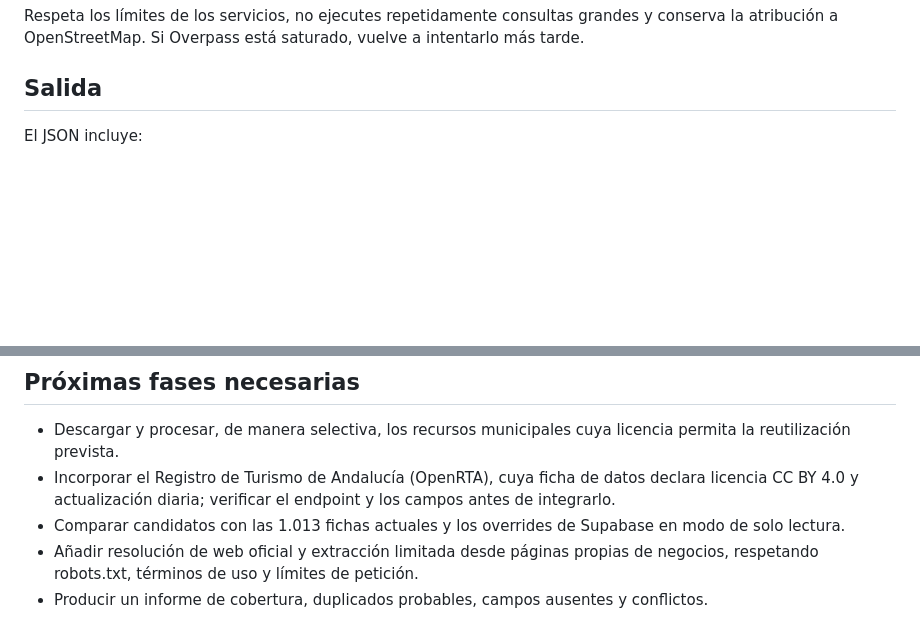
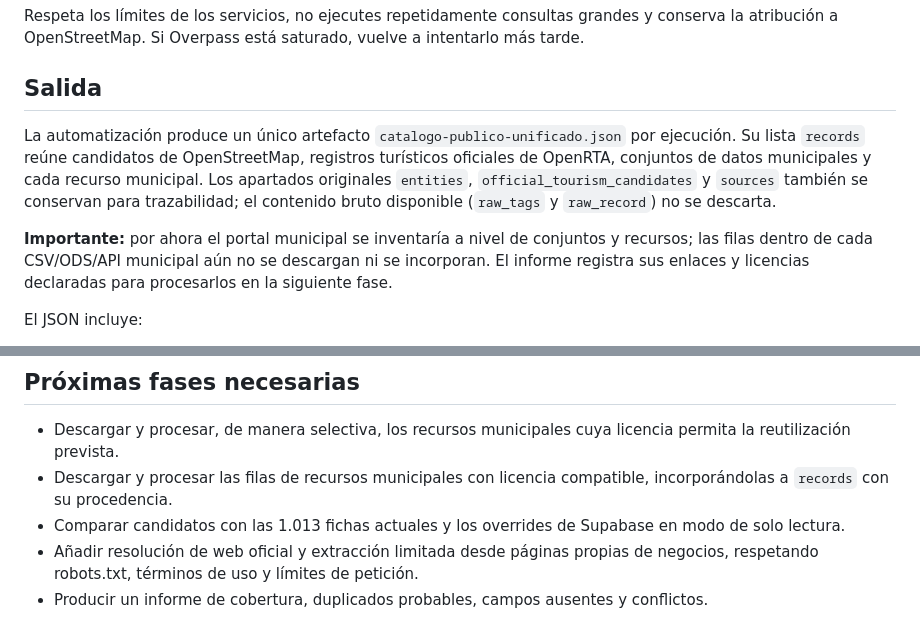
Before and after one commit to MickaelWhitecap/Xiclana-de-Ocio-y-de-Negocio-V1, a Markdown page: docs/captura-catalogo-publico.md, 2 parts joined by grey strips. Rendered like a GitHub page; blank space fills up the shorter version.

Commit message:
Documentar fichero JSON único y límites actuales de captura

```diff
--- a/docs/captura-catalogo-publico.md
+++ b/docs/captura-catalogo-publico.md
@@ -41,6 +41,10 @@ Respeta los límites de los servicios, no ejecutes repetidamente consultas grand
 
 ## Salida
 
+La automatización produce un único artefacto `catalogo-publico-unificado.json` por ejecución. Su lista `records` reúne candidatos de OpenStreetMap, registros turísticos oficiales de OpenRTA, conjuntos de datos municipales y cada recurso municipal. Los apartados originales `entities`, `official_tourism_candidates` y `sources` también se conservan para trazabilidad; el contenido bruto disponible (`raw_tags` y `raw_record`) no se descarta.
+
+**Importante:** por ahora el portal municipal se inventaría a nivel de conjuntos y recursos; las filas dentro de cada CSV/ODS/API municipal aún no se descargan ni se incorporan. El informe registra sus enlaces y licencias declaradas para procesarlos en la siguiente fase.
+
 El JSON incluye:
 - candidatos turísticos oficiales de OpenRTA en `official_tourism_candidates`, separados de los objetos OSM;
 - fuente y licencia de OpenRTA, con atribución a la Junta de Andalucía;
@@ -54,7 +58,7 @@ El JSON incluye:
 ## Próximas fases necesarias
 
 - Descargar y procesar, de manera selectiva, los recursos municipales cuya licencia permita la reutilización prevista.
-- Incorporar el Registro de Turismo de Andalucía (OpenRTA), cuya ficha de datos declara licencia CC BY 4.0 y actualización diaria; verificar el endpoint y los campos antes de integrarlo.
+- Descargar y procesar las filas de recursos municipales con licencia compatible, incorporándolas a `records` con su procedencia.
 - Comparar candidatos con las 1.013 fichas actuales y los overrides de Supabase en modo de solo lectura.
 - Añadir resolución de web oficial y extracción limitada desde páginas propias de negocios, respetando robots.txt, términos de uso y límites de petición.
 - Producir un informe de cobertura, duplicados probables, campos ausentes y conflictos.
```
